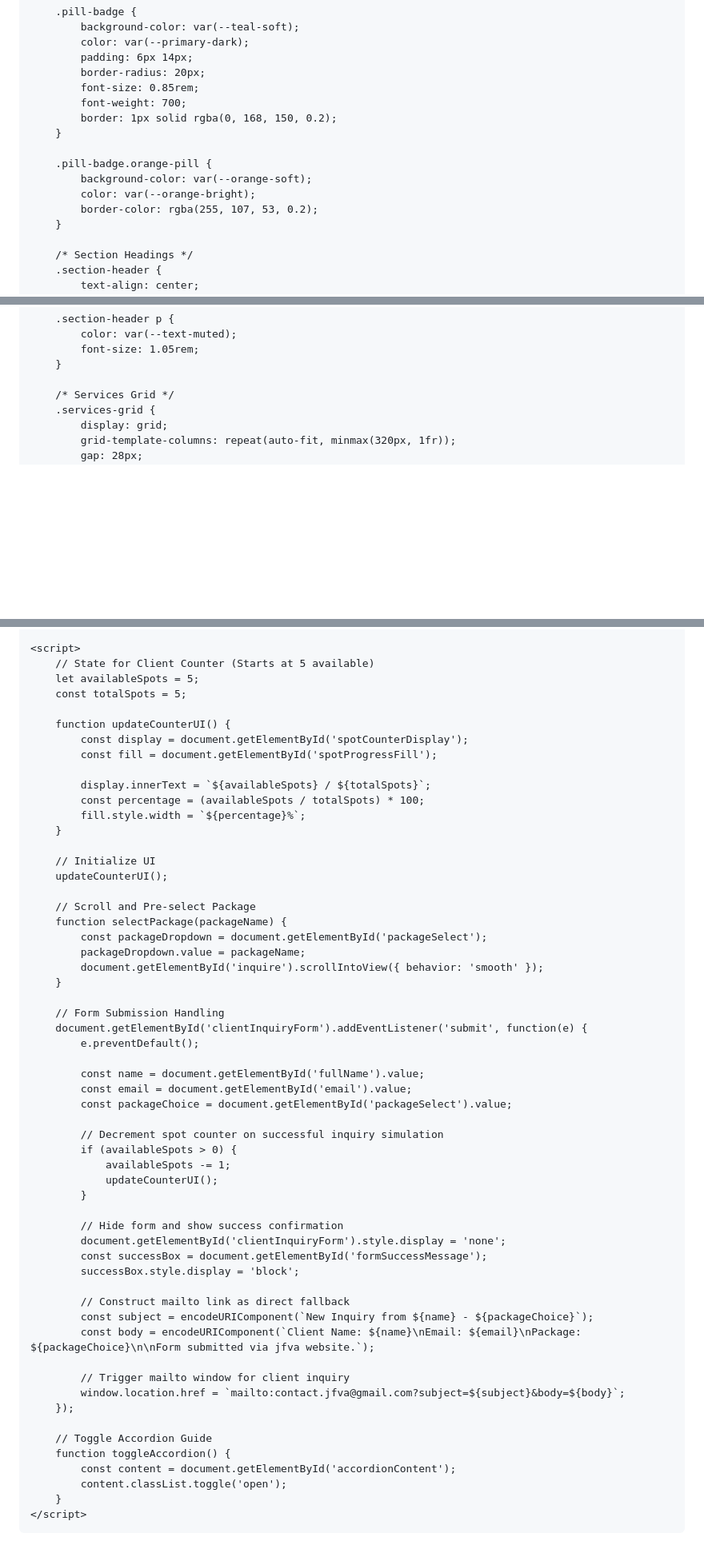
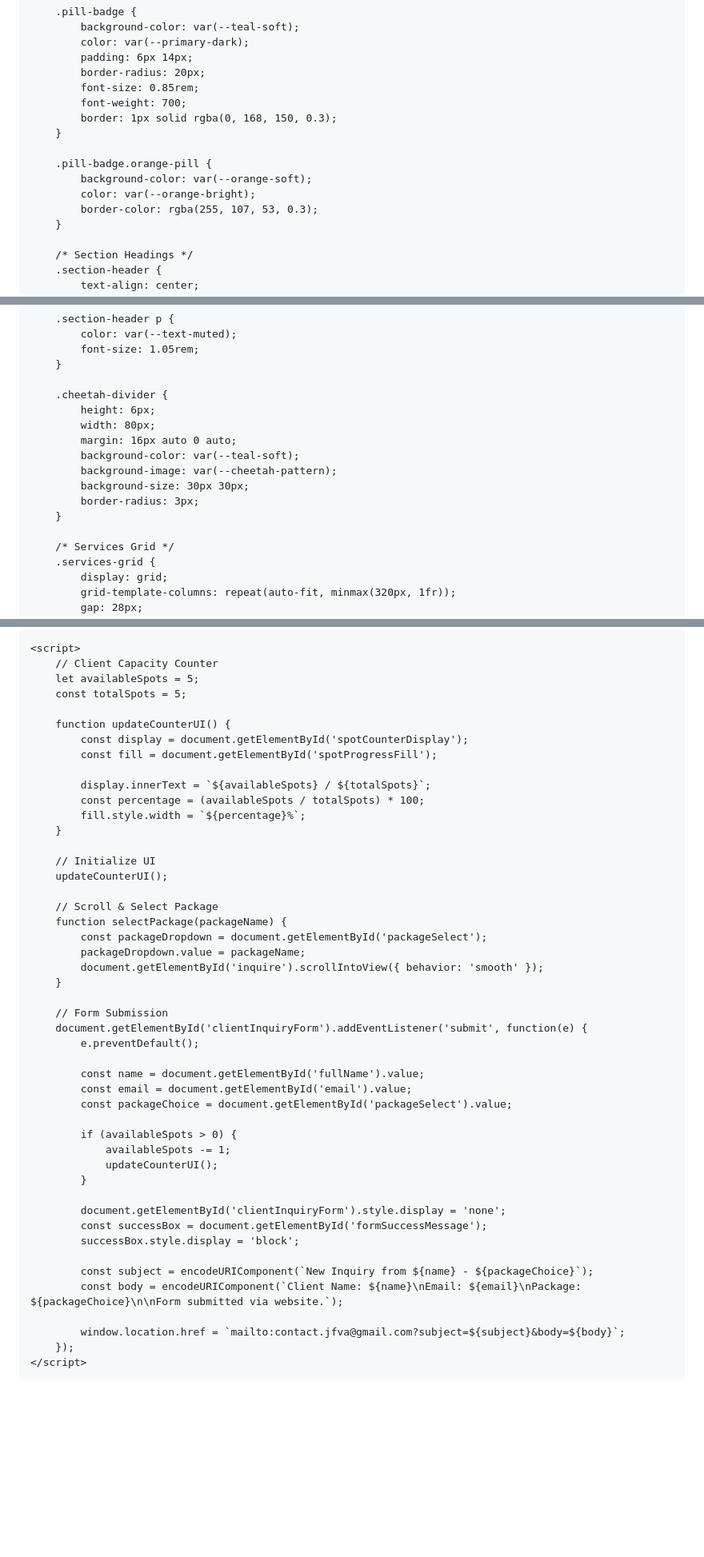
Before and after one commit to joscelynf-va/joscelynf_va_portfolio, a Markdown page: README.md, 3 parts joined by grey strips. Shown at 80% size. Drawn GitHub-style; blank space fills up the shorter version.

```diff
--- a/README.md
+++ b/README.md
@@ -302,13 +303,13 @@
             border-radius: 20px;
             font-size: 0.85rem;
             font-weight: 700;
-            border: 1px solid rgba(0, 168, 150, 0.2);
+            border: 1px solid rgba(0, 168, 150, 0.3);
         }
 
         .pill-badge.orange-pill {
             background-color: var(--orange-soft);
             color: var(--orange-bright);
-            border-color: rgba(255, 107, 53, 0.2);
+            border-color: rgba(255, 107, 53, 0.3);
         }
 
         /* Section Headings */
@@ -330,6 +331,16 @@
             font-size: 1.05rem;
         }
 
+        .cheetah-divider {
+            height: 6px;
+            width: 80px;
+            margin: 16px auto 0 auto;
+            background-color: var(--teal-soft);
+            background-image: var(--cheetah-pattern);
+            background-size: 30px 30px;
+            border-radius: 3px;
+        }
+
         /* Services Grid */
         .services-grid {
             display: grid;
@@ -844,6 +861,6 @@
 
     <script>
-        // State for Client Counter (Starts at 5 available)
+        // Client Capacity Counter
         let availableSpots = 5;
         const totalSpots = 5;
 
@@ -859,14 +876,14 @@
         // Initialize UI
         updateCounterUI();
 
-        // Scroll and Pre-select Package
+        // Scroll & Select Package
         function selectPackage(packageName) {
             const packageDropdown = document.getElementById('packageSelect');
             packageDropdown.value = packageName;
             document.getElementById('inquire').scrollIntoView({ behavior: 'smooth' });
         }
 
-        // Form Submission Handling
+        // Form Submission
         document.getElementById('clientInquiryForm').addEventListener('submit', function(e) {
             e.preventDefault();
 
@@ -874,30 +891,20 @@
             const email = document.getElementById('email').value;
             const packageChoice = document.getElementById('packageSelect').value;
 
-            // Decrement spot counter on successful inquiry simulation
             if (availableSpots > 0) {
                 availableSpots -= 1;
                 updateCounterUI();
             }
 
-            // Hide form and show success confirmation
             document.getElementById('clientInquiryForm').style.display = 'none';
             const successBox = document.getElementById('formSuccessMessage');
             successBox.style.display = 'block';
 
-            // Construct mailto link as direct fallback
             const subject = encodeURIComponent(`New Inquiry from ${name} - ${packageChoice}`);
-            const body = encodeURIComponent(`Client Name: ${name}\nEmail: ${email}\nPackage: ${packageChoice}\n\nForm submitted via jfva website.`);
+            const body = encodeURIComponent(`Client Name: ${name}\nEmail: ${email}\nPackage: ${packageChoice}\n\nForm submitted via website.`);
 
-            // Trigger mailto window for client inquiry
             window.location.href = `mailto:contact.jfva@gmail.com?subject=${subject}&body=${body}`;
         });
-
-        // Toggle Accordion Guide
-        function toggleAccordion() {
-            const content = document.getElementById('accordionContent');
-            content.classList.toggle('open');
-        }
     </script>
 </body>
 </html>
```
Also changed, not shown: other parts of README.md (+103 -96 lines).
